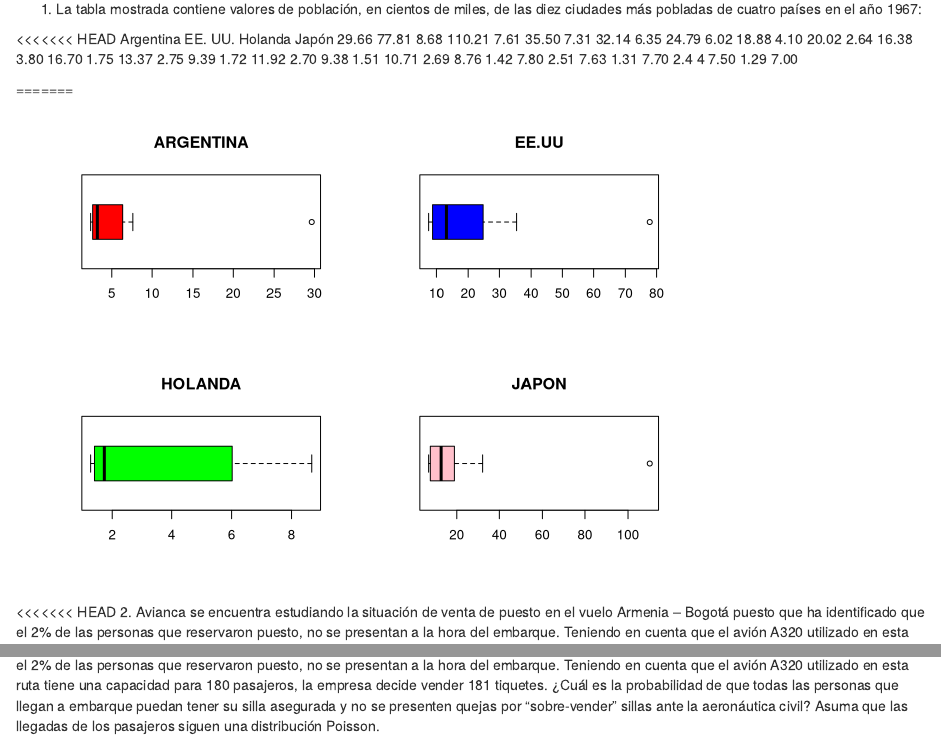
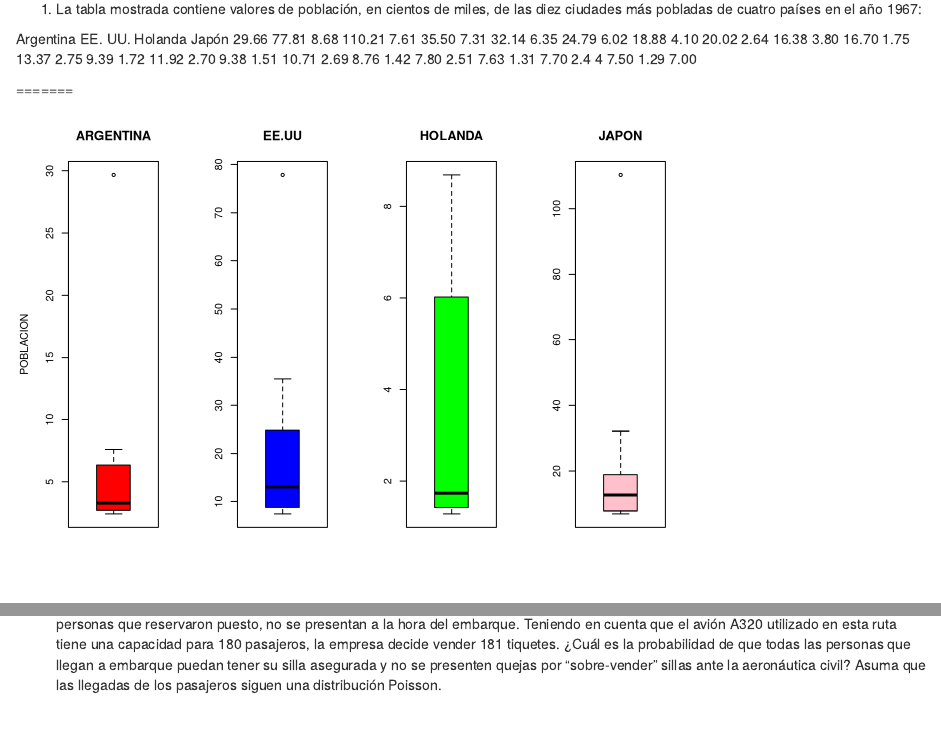
Before and after one commit to Lfherrerao/PARCIAL1_SIMULACION, an R Markdown document (PARCIAL1_SIMULACION.Rmd): the page in a window 1100 px wide, from 130 px down, and a second part further down, joined at a grey line. Rendered offline with R 4.5, knitr and Pandoc, with nearby package versions.

Commit message:
boxplot arreglados

````diff
--- a/PARCIAL1_SIMULACION.Rmd
+++ b/PARCIAL1_SIMULACION.Rmd
@@ -13,7 +13,7 @@ output:
 1. La tabla mostrada contiene valores de población, en cientos de miles, de las diez ciudades más
 pobladas de cuatro países en el año 1967:
 
-<<<<<<< HEAD
+
 Argentina EE. UU. Holanda Japón
 29.66 77.81 8.68 110.21
 7.61 35.50 7.31 32.14
@@ -40,18 +40,18 @@ Japon<-c(110.21,32.14,18.88,16.38,13.37,11.92,10.71,7.80,7.70,7.00)
 
 
 
-par(mfrow = c(2,2))
+par(mfrow = c(1,4))
 
-boxplot(argentina, horizontal = TRUE, main = 'ARGENTINA', col='red')
-boxplot(EEUU, horizontal = TRUE,main = 'EE.UU',col='blue')
-boxplot(Holanda, horizontal = TRUE,main = 'HOLANDA',col='green')
-boxplot(Japon, horizontal = TRUE,main = 'JAPON',col='pink')
+boxplot(argentina, main = 'ARGENTINA', col='red', ylab='POBLACION')
+boxplot(EEUU,main = 'EE.UU',col='blue')
+boxplot(Holanda ,main = 'HOLANDA',col='green')
+boxplot(Japon,main = 'JAPON',col='pink')
 
 
 
 ```
 
-<<<<<<< HEAD
+
 2. Avianca se encuentra estudiando la situación de venta de puesto en el vuelo Armenia – Bogotá puesto
 que ha identificado que el 2% de las personas que reservaron puesto, no se presentan a la hora del
 embarque. Teniendo en cuenta que el avión A320 utilizado en esta ruta tiene una capacidad para 180
````
